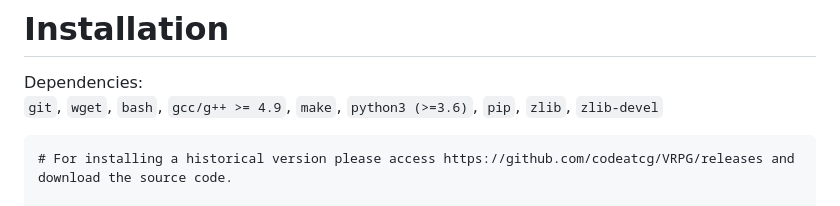
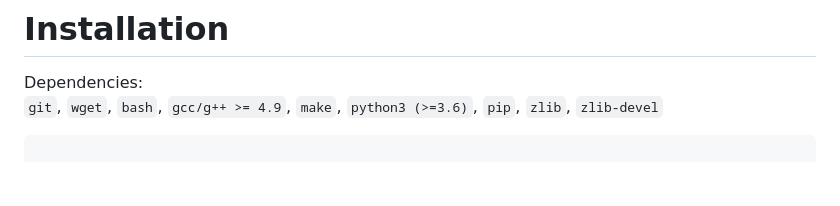
Before and after one commit to codeatcg/VRPG, a Markdown page: README.md, the part around the change. GitHub-like rendering; blank space fills up the shorter version.

````diff
--- a/README.md
+++ b/README.md
@@ -26,7 +26,6 @@ Dependencies:
 `git`, `wget`, `bash`, `gcc/g++ >= 4.9`, `make`, `python3 (>=3.6)`, `pip`, `zlib`, `zlib-devel`
 
 ```
-# For installing a historical version please access https://github.com/codeatcg/VRPG/releases and download the source code.
 
 # To install a historical version of VRPG, please access https://github.com/codeatcg/VRPG/releases and download the source code.
 # To install the latest version of VRPG, please type
````
